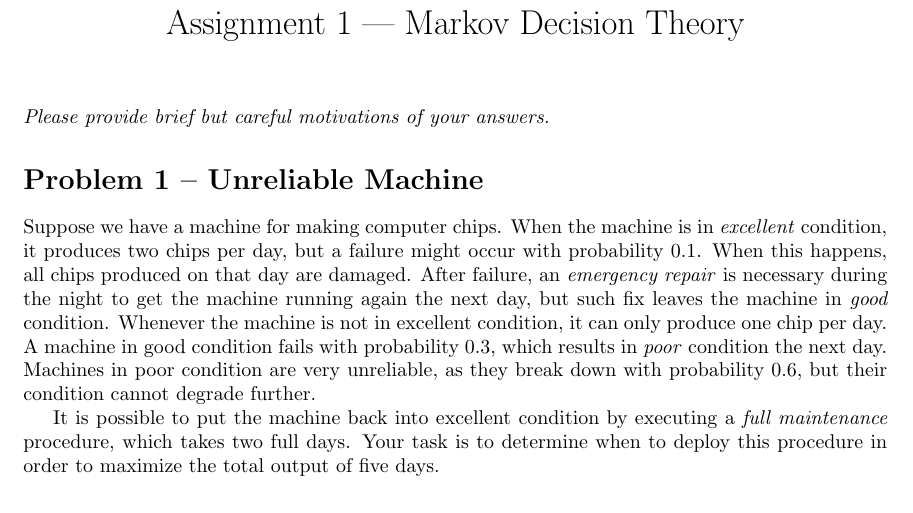
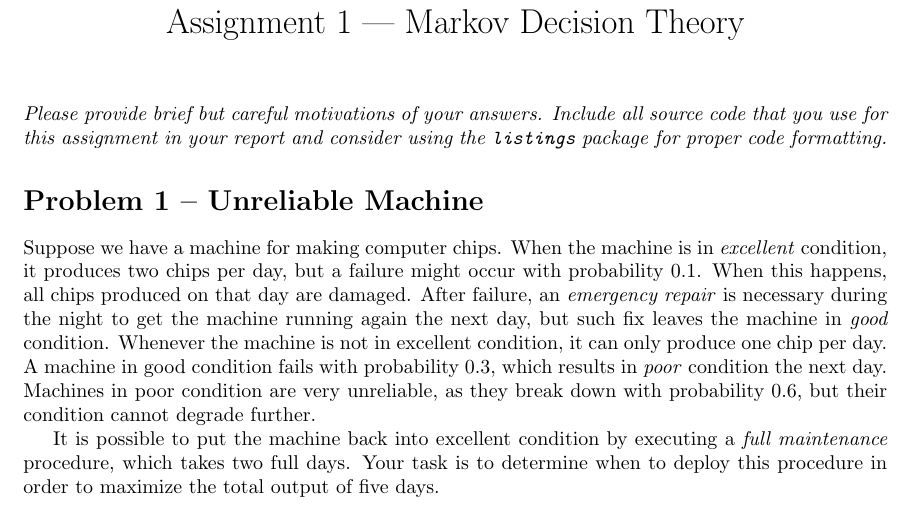
Before and after one commit to jeroenvanriel/decision-theory, a LaTeX problem sheet (assistant/assignment/assignment.tex): part of page 1 of 2, cut so that both start at the same text. Compiled offline with pdfLaTeX.

Commit message:
add instruction for including source code in report

```diff
--- a/assistant/assignment/assignment.tex
+++ b/assistant/assignment/assignment.tex
@@ -15,7 +15,7 @@
 \vspace{-5em}
 
 \noindent
-\textit{Please provide brief but careful motivations of your answers.}
+\textit{Please provide brief but careful motivations of your answers. Include all source code that you use for this assignment in your report and consider using the \texttt{listings} package for proper code formatting.}
 
 \section*{Problem 1 -- Unreliable Machine}
 
```
Also changed, not shown: assistant/assignment/assignment.pdf.
